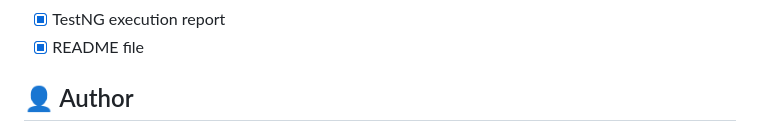
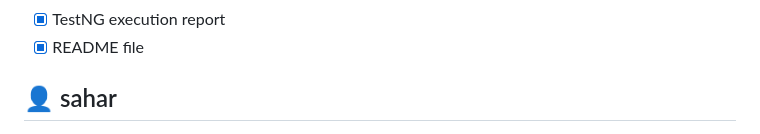
Before and after one commit to sahardwaikat-sa/Automation-Testing-Project-demoblaze.com-, a Markdown page: README.md, the part around one of its changes. Rendered like a GitHub page.

Commit message:
Revise author section in README.md
Updated author information and social media links in README.

```diff
--- a/README.md
+++ b/README.md
@@ -185,7 +185,7 @@ target/surefire-reports/index.html
 - [x] TestNG execution report
 - [x] README file
 
-## 👤 Author
+## 👤 sahar
 
 <div align="center">
 
```
Also changed, not shown: other parts of README.md (+2 -2 lines).
